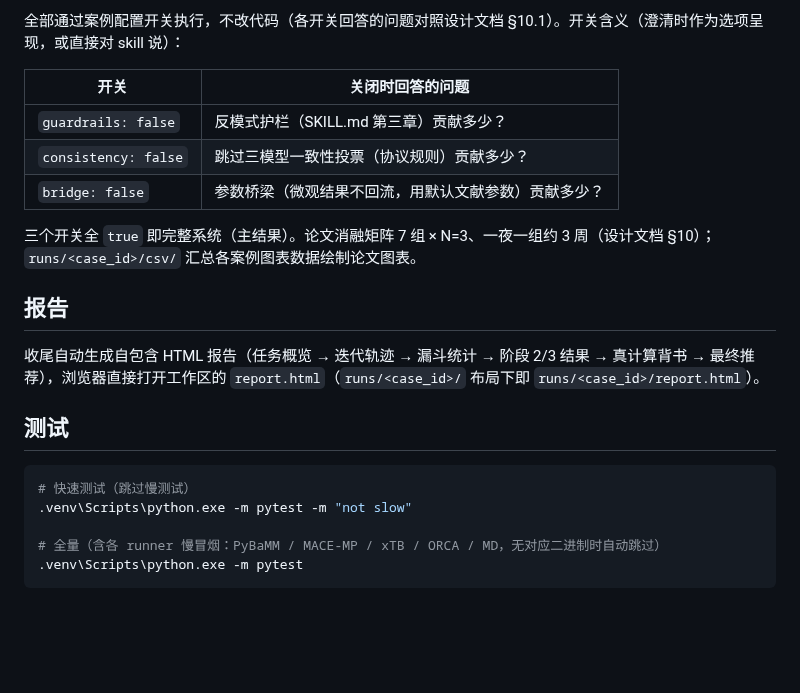
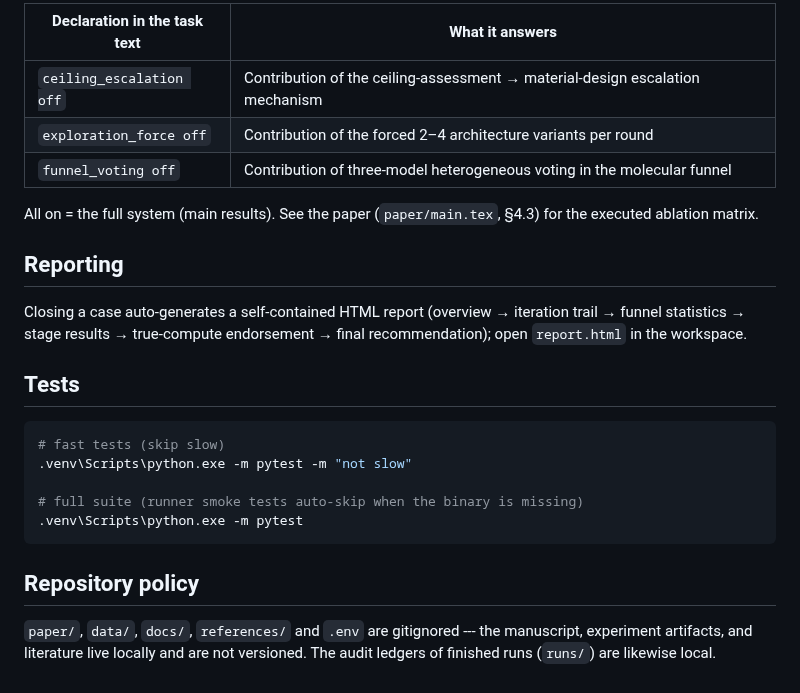
Before and after one commit to wangyuanxty/BatteryDesignAgent, a Markdown page: README.md, the part around one of its changes. Rendered like a GitHub page; blank space fills up the shorter version.

Commit message:
docs: rewrite README in English, sync ablation design to current protocol

````diff
--- a/README.md
+++ b/README.md
@@ -56,24 +93,31 @@ ML 势（MACE-MP/CHGNet）由 pip `[ml]` 附带，无需额外二进制。`real_
 
-全部通过案例配置开关执行，不改代码（各开关回答的问题对照设计文档 §10.1）。开关含义（澄清时作为选项呈现，或直接对 skill 说）：
+| Declaration in the task text | What it answers |
+|---|---|
+| `ceiling_escalation off` | Contribution of the ceiling-assessment → material-design escalation mechanism |
+| `exploration_force off` | Contribution of the forced 2–4 architecture variants per round |
+| `funnel_voting off` | Contribution of three-model heterogeneous voting in the molecular funnel |
 
-| 开关 | 关闭时回答的问题 |
-|------|----------------|
-| `guardrails: false` | 反模式护栏（SKILL.md 第三章）贡献多少？ |
-| `consistency: false` | 跳过三模型一致性投票（协议规则）贡献多少？ |
-| `bridge: false` | 参数桥梁（微观结果不回流，用默认文献参数）贡献多少？ |
+All on = the full system (main results). See the paper
+(`paper/main.tex`, §4.3) for the executed ablation matrix.
 
-三个开关全 `true` 即完整系统（主结果）。论文消融矩阵 7 组 × N=3、一夜一组约 3 周（设计文档 §10）；`runs/<case_id>/csv/` 汇总各案例图表数据绘制论文图表。
+## Reporting
 
-## 报告
+Closing a case auto-generates a self-contained HTML report (overview →
+iteration trail → funnel statistics → stage results → true-compute
+endorsement → final recommendation); open `report.html` in the workspace.
 
-收尾自动生成自包含 HTML 报告（任务概览 → 迭代轨迹 → 漏斗统计 → 阶段 2/3 结果 → 真计算背书 → 最终推荐），浏览器直接打开工作区的 `report.html`（`runs/<case_id>/` 布局下即 `runs/<case_id>/report.html`）。
-
-## 测试
+## Tests
 
 ```powershell
-# 快速测试（跳过慢测试）
+# fast tests (skip slow)
 .venv\Scripts\python.exe -m pytest -m "not slow"
 
-# 全量（含各 runner 慢冒烟：PyBaMM / MACE-MP / xTB / ORCA / MD，无对应二进制时自动跳过）
+# full suite (runner smoke tests auto-skip when the binary is missing)
 .venv\Scripts\python.exe -m pytest
 ```
+
+## Repository policy
+
+`paper/`, `data/`, `docs/`, `references/` and `.env` are gitignored --- the
+manuscript, experiment artifacts, and literature live locally and are not
+versioned. The audit ledgers of finished runs (`runs/`) are likewise local.
````
Also changed, not shown: other parts of README.md (+66 -29 lines).
